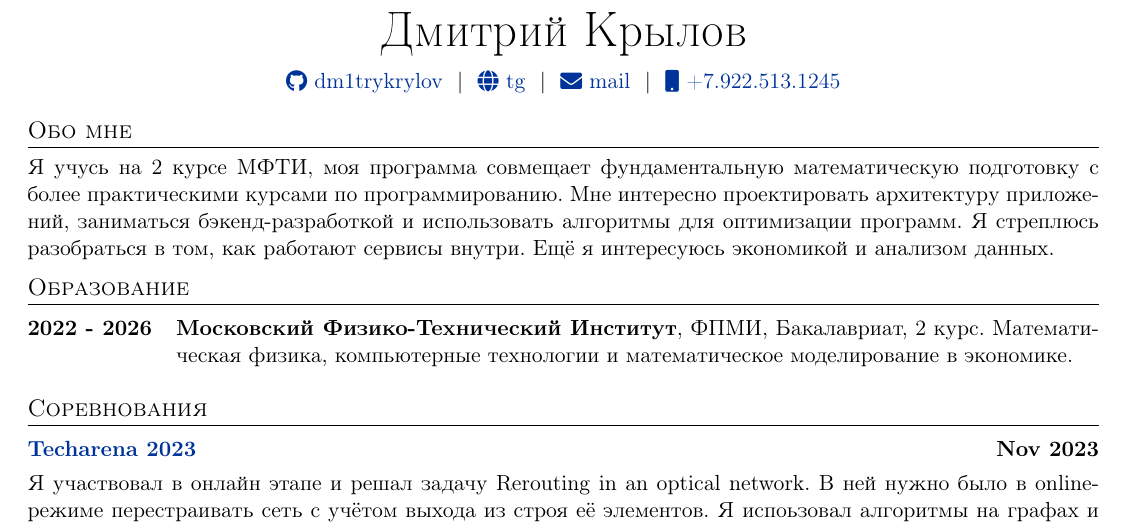
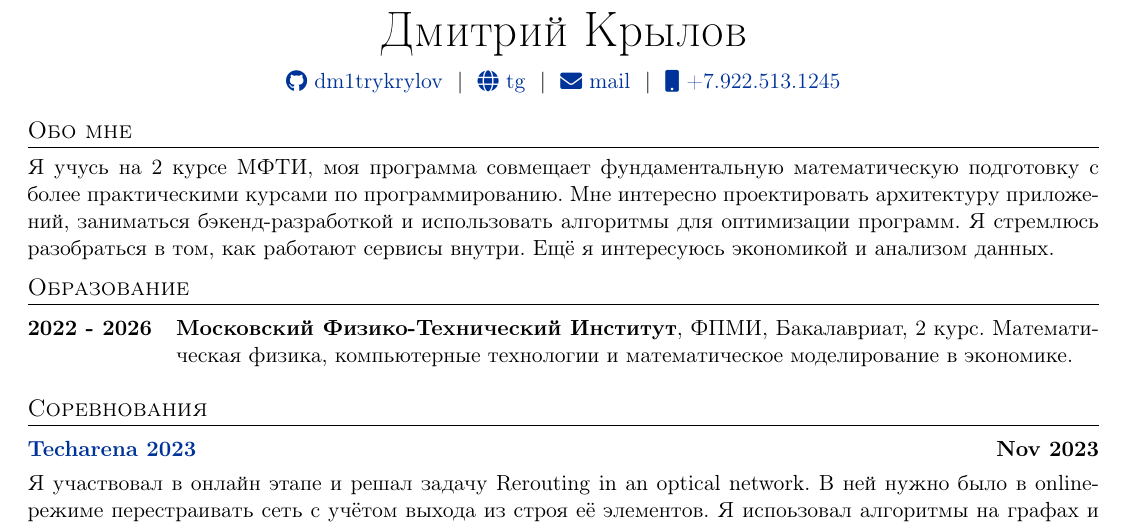
Before and after one commit to dm1trykrylov/dm1trykrylov, a LaTeX CV (cv_ru.tex, which reads sections/01-summary_ru.tex): part of page 1 of 2, cut so that both start at the same text. Compiled offline with pdfLaTeX.

Commit message:
Fix typo

```diff
--- a/sections/01-summary_ru.tex
+++ b/sections/01-summary_ru.tex
@@ -1,4 +1,4 @@
 Я учусь на 2 курсе МФТИ, моя программа совмещает фундаментальную математическую подготовку с более практическими курсами по программированию.
 Мне интересно проектировать архитектуру приложений, заниматься бэкенд-разработкой и использовать алгоритмы для оптимизации программ.
-Я стреплюсь разобраться в том, как работают сервисы внутри.
+Я стремлюсь разобраться в том, как работают сервисы внутри.
 Ещё я интересуюсь экономикой и анализом данных.
```
Also changed, not shown: README.md.
